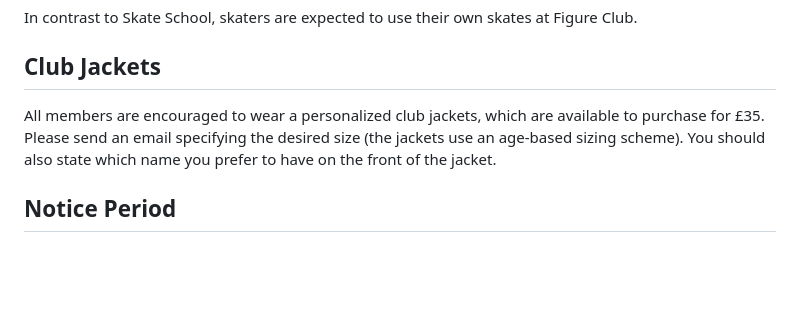
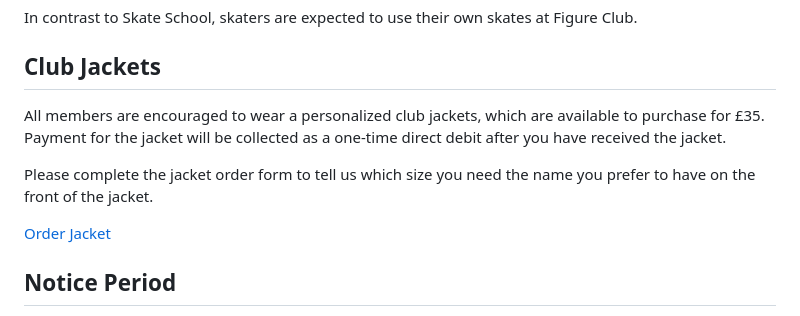
Before and after one commit to ofisc/ofisc.co.uk, a Markdown page: content/club/membership.md, the part around the change. Rendered like a GitHub page; blank space fills up the shorter version.

Commit message:
Add jacket order form

```diff
--- a/content/club/membership.md
+++ b/content/club/membership.md
@@ -57,9 +57,11 @@ In contrast to Skate School, skaters are expected to use their own skates at Fig
 
 ## Club Jackets
 
-All members are encouraged to wear a personalized club jackets, which are available to purchase for £35.
-Please send an email specifying the desired size (the jackets use an age-based sizing scheme).
-You should also state which name you prefer to have on the front of the jacket.
+All members are encouraged to wear a personalized club jackets, which are available to purchase for £35. Payment for the jacket will be collected as a one-time direct debit after you have received the jacket.
+
+Please complete the jacket order form to tell us which size you need the name you prefer to have on the front of the jacket.
+
+<a class="f6 link dim br-pill ph3 pv2 mb2 dib white bg-dark-blue" href="https://airtable.com/appds0YxM7WfBSSJK/shrJVD4gnVKaJdO1H">Order Jacket</a>
 
 ## Notice Period
 
```
